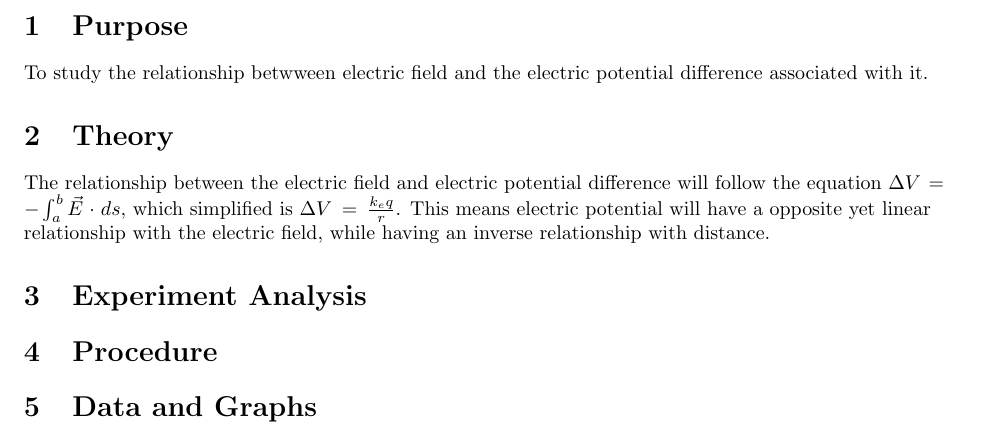
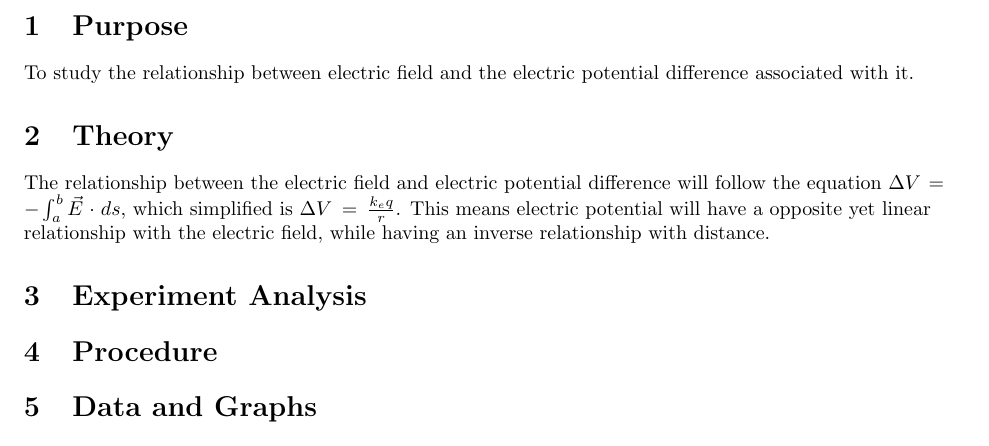
Before and after one commit to isherss/Latex, a LaTeX document (PHYS-236/Lab2/lab2.tex): part of page 2 of 2, cut so that both start at the same text. Compiled offline with pdfLaTeX.

Commit message:
fixed typo

```diff
--- a/PHYS-236/Lab2/lab2.tex
+++ b/PHYS-236/Lab2/lab2.tex
@@ -37,7 +37,7 @@ PHYS 236 | Fall 2022}
 
 	\maketitle
 	\section{Purpose}
-	To study the relationship betwween electric field and the electric potential difference associated with it.
+	To study the relationship between electric field and the electric potential difference associated with it.
 	\section{Theory}
 	The relationship between the electric field and electric potential difference will follow the equation \(\Delta V = -\int_{a}^{b} \vec{E} \cdot ds\), which simplified is \(\Delta V = \frac{k_{e}q}{r}\). This means electric potential will have a opposite yet linear relationship with the electric field, while having an inverse relationship with distance.
 	\section{Experiment Analysis}
```
Also changed, not shown: PHYS-236/Lab2/lab2.pdf, 3 other files.
